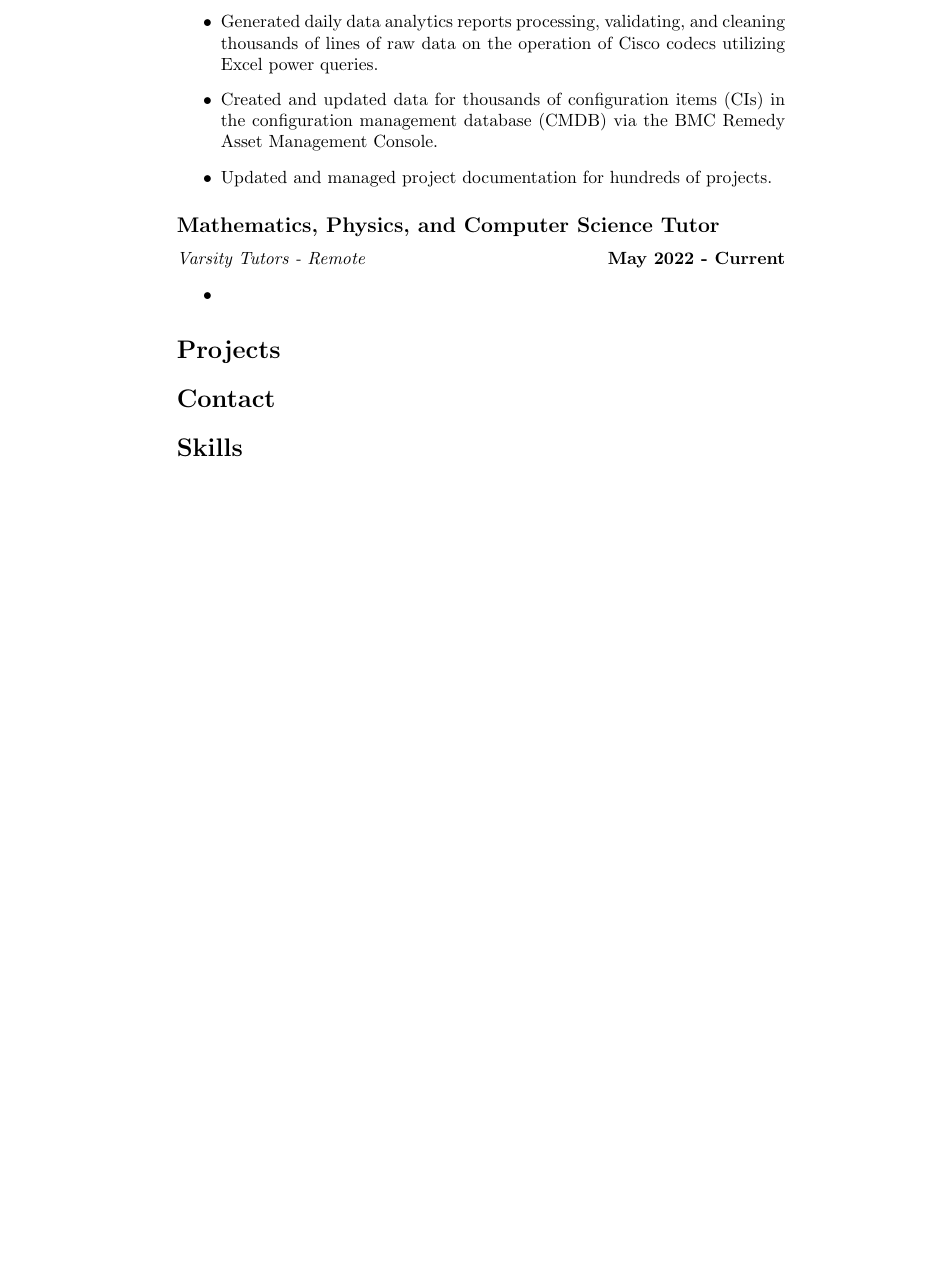
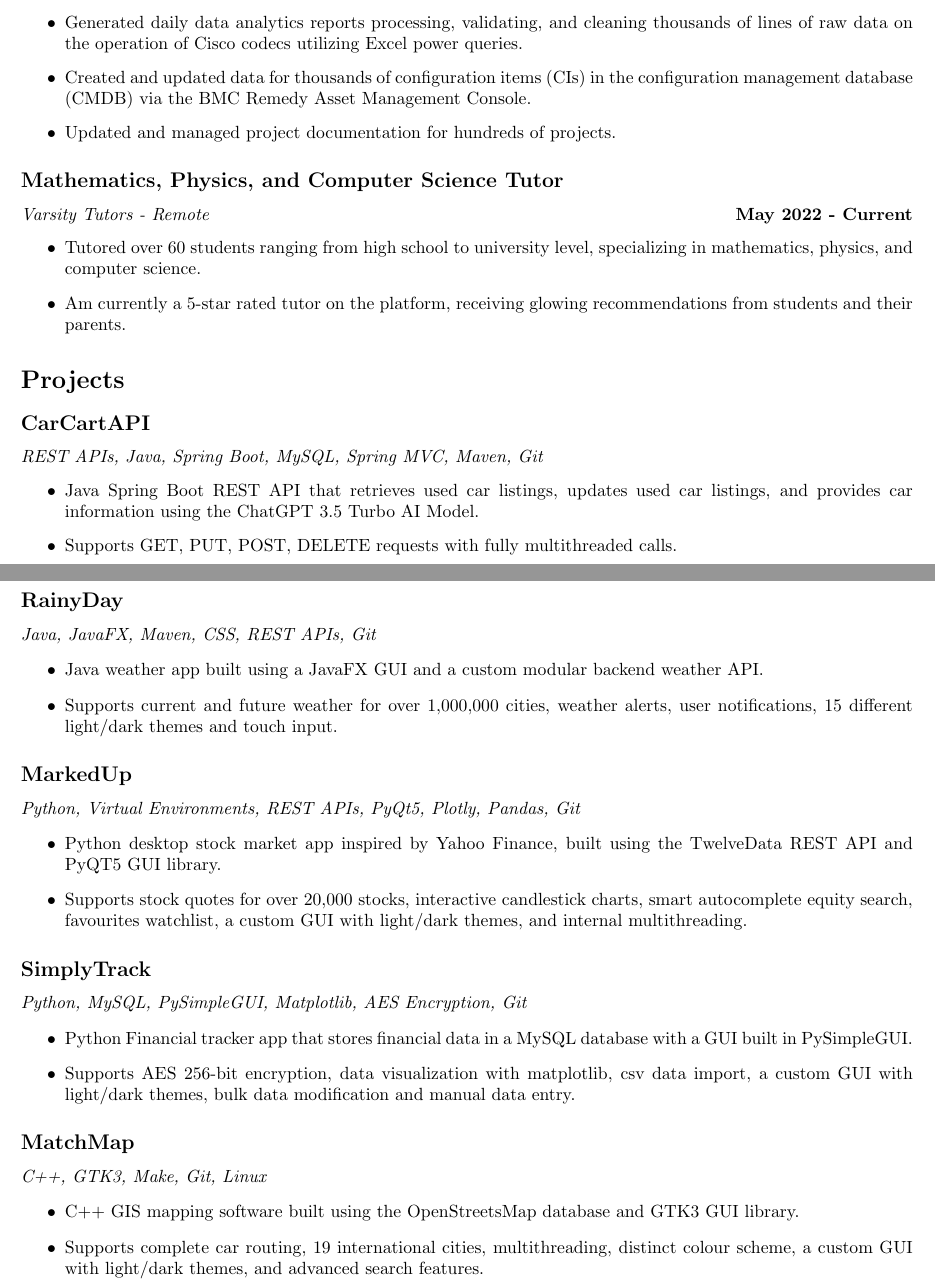
Before and after one commit to ridvikpal/resume, a LaTeX CV (resume.tex): part of the page before the commit and two parts of pages 1 and 2 of 2 after it, the two joined at a grey line, cut so that both start at the same text, the shorter picture padded with empty space. Compiled offline with pdfLaTeX.

Commit message:
added all current information to the tex file.

```diff
--- a/resume.tex
+++ b/resume.tex
@@ -25,11 +62,45 @@
 \hfill
 \textbf{May 2022 - Current}
 \begin{itemize}
-    \item
+    \item Tutored over 60 students ranging from high school to university level, specializing in mathematics, physics, and computer science.
+    \item Am currently a 5-star rated tutor on the platform, receiving glowing recommendations from students and their parents.
 \end{itemize}
 
 \section*{Projects}
-\section*{Contact}
-\section*{Skills}
+
+\subsection*{CarCartAPI}
+\textit{REST APIs, Java, Spring Boot, MySQL, Spring MVC, Maven, Git}
+\begin{itemize}
+    \item Java Spring Boot REST API that retrieves used car listings, updates used car listings, and provides car information using the ChatGPT 3.5 Turbo AI Model.
+    \item Supports GET, PUT, POST, DELETE requests with fully multithreaded calls.
+\end{itemize}
+
+\subsection*{RainyDay}
+\textit{Java, JavaFX, Maven, CSS, REST APIs, Git}
+\begin{itemize}
+    \item Java weather app built using a JavaFX GUI and a custom modular backend weather API.
+    \item Supports current and future weather for over 1,000,000 cities, weather alerts, user notifications, 15 different light/dark themes and touch input.
+\end{itemize}
+
+\subsection*{MarkedUp}
+\textit{Python, Virtual Environments, REST APIs, PyQt5, Plotly, Pandas, Git}
+\begin{itemize}
+    \item Python desktop stock market app inspired by Yahoo Finance, built using the TwelveData REST API and PyQT5 GUI library.
+    \item Supports stock quotes for over 20,000 stocks, interactive candlestick charts, smart autocomplete equity search, favourites watchlist, a custom GUI with light/dark themes, and internal multithreading.
+\end{itemize}
+
+\subsection*{SimplyTrack}
+\textit{Python, MySQL, PySimpleGUI, Matplotlib, AES Encryption, Git}
+\begin{itemize}
+    \item Python Financial tracker app that stores financial data in a MySQL database with a GUI built in PySimpleGUI.
+    \item Supports AES 256-bit encryption, data visualization with matplotlib, csv data import, a custom GUI with light/dark themes, bulk data modification and manual data entry.
+\end{itemize}
+
+\subsection*{MatchMap}
+\textit{C++, GTK3, Make, Git, Linux}
+\begin{itemize}
+    \item C++ GIS mapping software built using the OpenStreetsMap database and GTK3 GUI library.
+    \item Supports complete car routing, 19 international cities, multithreading, distinct colour scheme, a custom GUI with light/dark themes, and advanced search features.
+\end{itemize}
 
 \end{document}
```
Also changed, not shown: resume.pdf, resume.tex (39 more changed lines), 3 other files.
